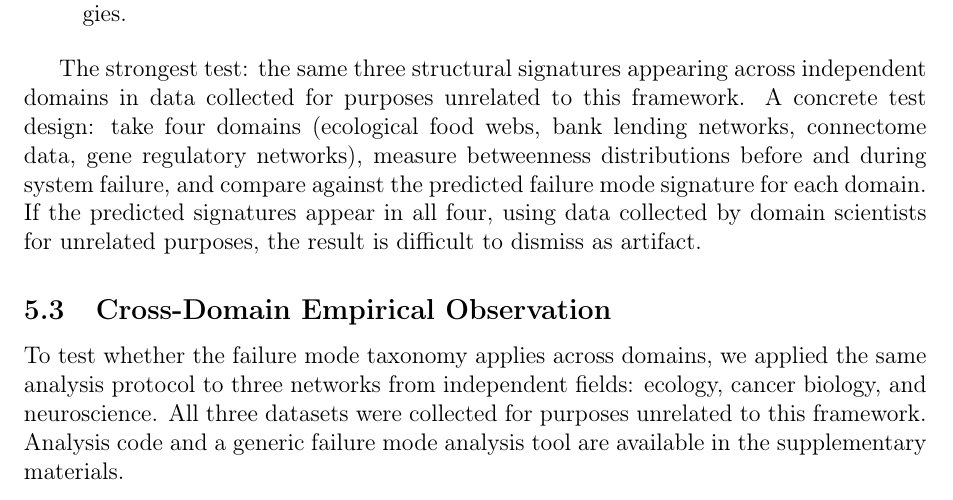
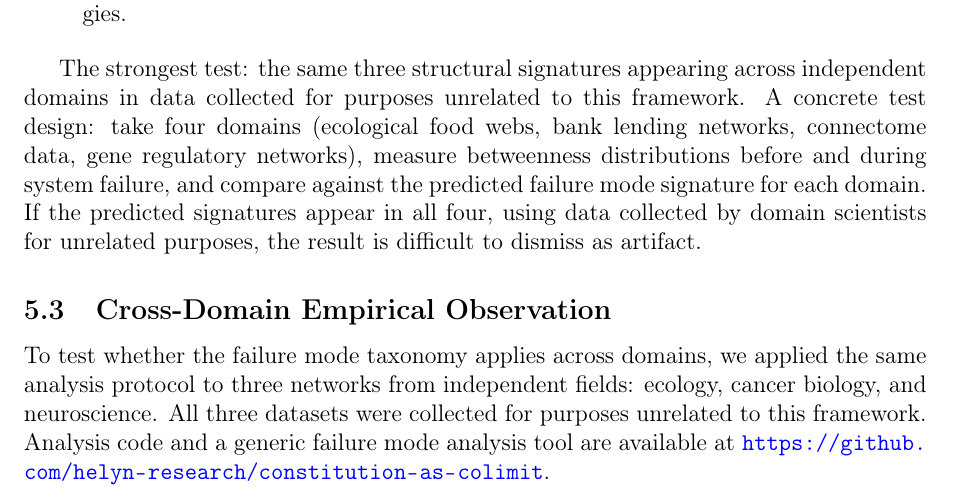
Before and after one commit to helyn-research/constitution-as-colimit, a LaTeX paper (constitution_as_colimit.tex): part of page 17 of 28, cut so that both start at the same text. Compiled offline with pdfLaTeX.

Commit message:
Add GitHub repo URL to code availability statement

```diff
--- a/constitution_as_colimit.tex
+++ b/constitution_as_colimit.tex
@@ -530,7 +530,7 @@ The strongest test: the same three structural signatures appearing across indepe
 \subsection{Cross-Domain Empirical Observation}
 \label{sec:cross-domain}
 
-To test whether the failure mode taxonomy applies across domains, we applied the same analysis protocol to three networks from independent fields: ecology, cancer biology, and neuroscience. All three datasets were collected for purposes unrelated to this framework. Analysis code and a generic failure mode analysis tool are available in the supplementary materials.
+To test whether the failure mode taxonomy applies across domains, we applied the same analysis protocol to three networks from independent fields: ecology, cancer biology, and neuroscience. All three datasets were collected for purposes unrelated to this framework. Analysis code and a generic failure mode analysis tool are available at \url{https://github.com/helyn-research/constitution-as-colimit}.
 
 A methodological note: these empirical networks are adjacency data (connectivity graphs), not full coalgebraic diagrams --- they lack specified state spaces $S$ and structure maps $\delta$ for each node. The analysis tests the \emph{topological} predictions of the failure mode taxonomy (betweenness distribution signatures under perturbation), not the full coalgebraic model. This is the topological shadow of the theory, not a direct test of the coalgebraic construction. Specifically, the mapping from ``cocone factoring through a bottleneck'' to ``high betweenness Gini'' and from ``disconnected diagram'' to ``betweenness Gini flattening'' is a heuristic motivated by structural analogy, not derived from the colimit construction (see pressure point~\ref{pp:theory-metrics}). The empirical section tests the failure mode \emph{taxonomy} as a classification scheme, not the coalgebraic apparatus that motivates it.
 
```
Also changed, not shown: constitution_as_colimit.md (+1 -1 lines).
